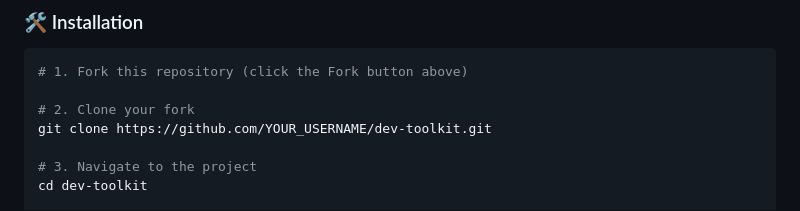
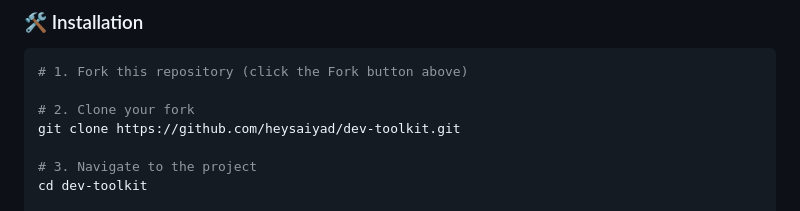
Before and after one commit to samdoesnerdstuff/dev-toolkit, a Markdown page: README.md, the part around the change. Drawn GitHub-style.

```diff
--- a/README.md
+++ b/README.md
@@ -111,7 +111,7 @@
 # 1. Fork this repository (click the Fork button above)
 
 # 2. Clone your fork
-git clone https://github.com/YOUR_USERNAME/dev-toolkit.git
+git clone https://github.com/heysaiyad/dev-toolkit.git
 
 # 3. Navigate to the project
 cd dev-toolkit
```
